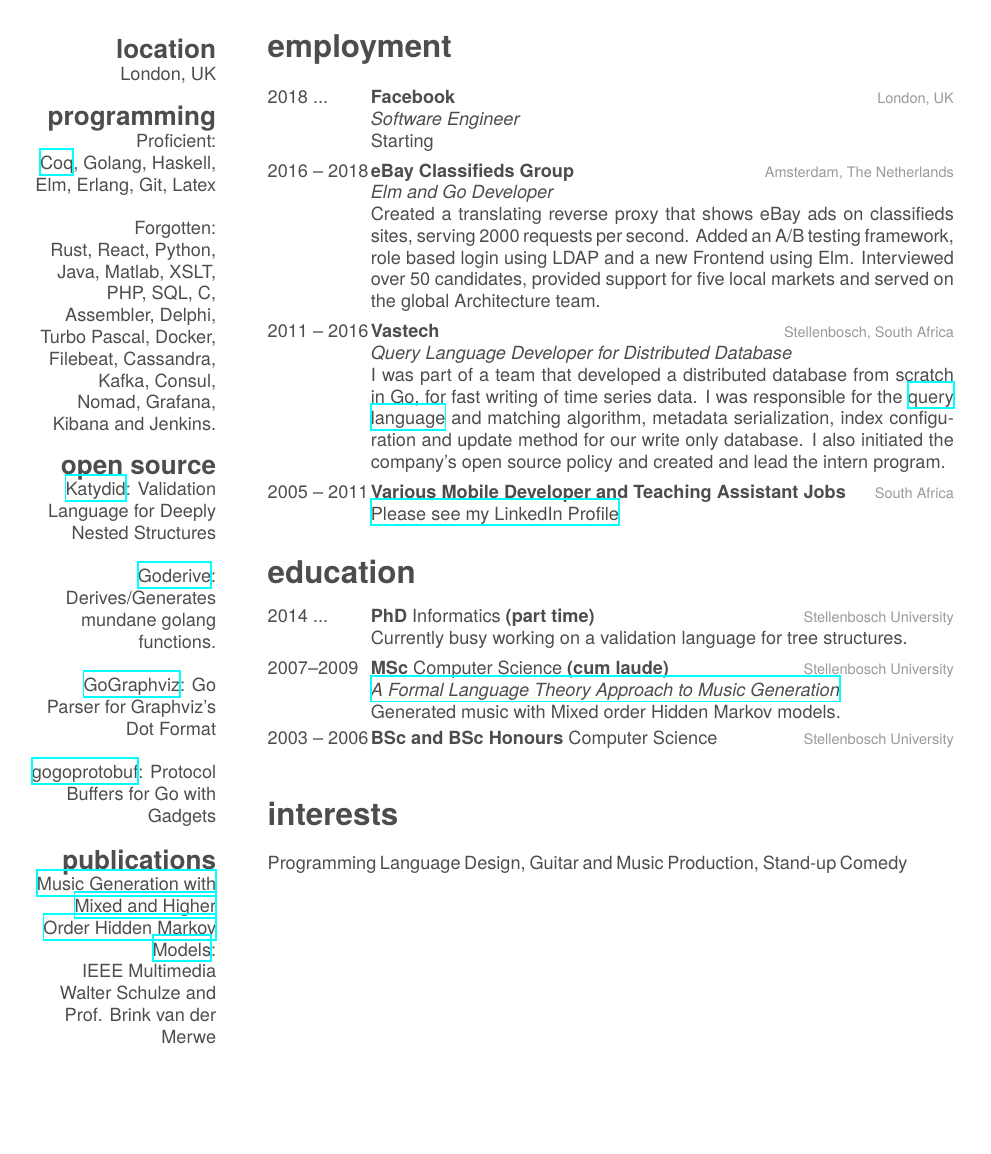
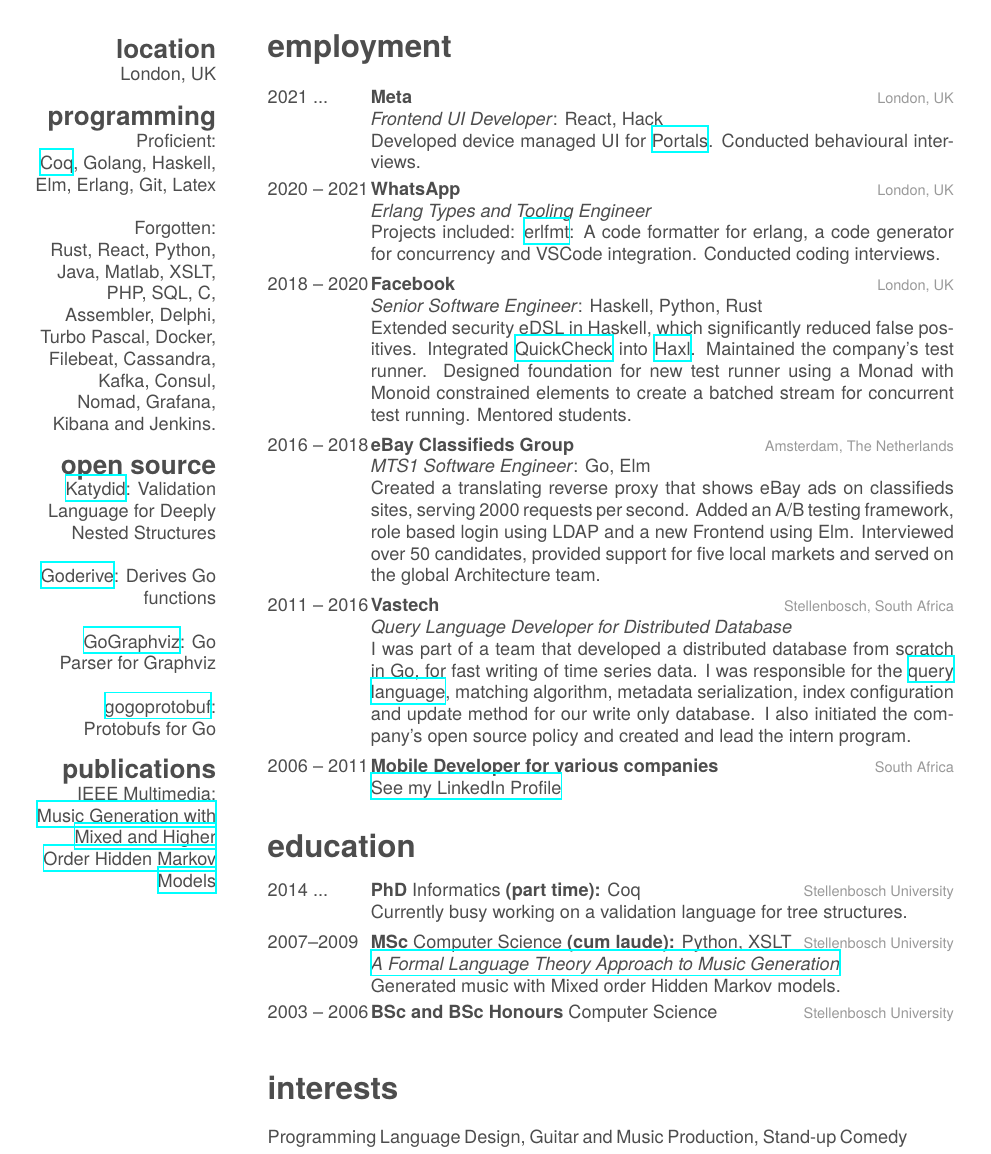
Before and after one commit to awalterschulze/waltercv, a LaTeX CV (waltercv.tex): part of the page, cut so that both start at the same text, the shorter picture padded with empty space. Compiled offline with XeLaTeX.

Commit message:
updated experience

```diff
--- a/waltercv.tex
+++ b/waltercv.tex
@@ -43,33 +43,48 @@
 \section{open source}
 \href{https://github.com/katydid/katydid}{Katydid}: Validation Language for Deeply Nested Structures
 ~
-\href{https://github.com/awalterschulze/goderive}{Goderive}: Derives/Generates mundane golang functions.
+\href{https://github.com/awalterschulze/goderive}{Goderive}: Derives Go functions
 ~
-\href{https://github.com/awalterschulze/gographviz}{GoGraphviz}: Go Parser for Graphviz's Dot Format
+\href{https://github.com/awalterschulze/gographviz}{GoGraphviz}: Go Parser for Graphviz
 ~
-\href{https://github.com/gogo/protobuf}{gogoprotobuf}: Protocol Buffers for Go with Gadgets
+\href{https://github.com/gogo/protobuf}{gogoprotobuf}: Protobufs for Go
 \section{publications}
-\href{http://doi.ieeecomputersociety.org/10.1109/MMUL.2010.44}{Music Generation with Mixed and Higher Order Hidden Markov Models}:
-{IEEE Multimedia}
-{Walter Schulze and Prof. Brink van der Merwe}
+IEEE Multimedia: \href{http://doi.ieeecomputersociety.org/10.1109/MMUL.2010.44}{Music Generation with Mixed and Higher Order Hidden Markov Models}
 \end{aside}
 
 \section{employment}
 \begin{entrylist}
 
 \entry
-{2018 ...}
+{2021 ...}
+{Meta}
+{London, UK}
+{\emph{Frontend UI Developer}: React, Hack \\
+Developed device managed UI for \href{https://portal.facebook.com/business/}{Portals}. Conducted behavioural interviews.
+}
+
+\entry
+{2020 -- 2021}
+{WhatsApp}
+{London, UK}
+{\emph{Erlang Types and Tooling Engineer} \\
+Projects included: \href{https://github.com/whatsapp/erlfmt}{erlfmt}: A code formatter for erlang, a code generator for concurrency and VSCode integration. Conducted coding interviews.
+}
+
+\entry
+{2018 -- 2020}
 {Facebook}
 {London, UK}
-{\emph{Software Engineer} \\
-Starting
+{\emph{Senior Software Engineer}: Haskell, Python, Rust \\
+Extended security eDSL in Haskell, which significantly reduced false positives. Integrated \href{https://hackage.haskell.org/package/QuickCheck}{QuickCheck} into \href{https://github.com/facebook/Haxl}{Haxl}.
+Maintained the company's test runner. Designed foundation for new test runner using a Monad with Monoid constrained elements to create a batched stream for concurrent test running.  Mentored students.
 }
 
 \entry
 {2016 -- 2018}
 {eBay Classifieds Group}
 {Amsterdam, The Netherlands}
-{\emph{Elm and Go Developer} \\
+{\emph{MTS1 Software Engineer}: Go, Elm \\
 Created a translating reverse proxy that shows eBay ads on classifieds sites, serving 2000 requests per second. Added an A/B testing framework, role based login using LDAP and a new Frontend using Elm. Interviewed over 50 candidates, provided support for five local markets and served on the global Architecture team.
 }
 
@@ -78,14 +93,14 @@
 {Vastech}
 {Stellenbosch, South Africa}
 {\emph{Query Language Developer for Distributed Database} \\
-I was part of a team that developed a distributed database from scratch in Go, for fast writing of time series data. I was responsible for the \href{https://github.com/katydid/katydid}{query language} and matching algorithm, metadata serialization, index configuration and update method for our write only database. I also initiated the company's open source policy and created and lead the intern program.
+I was part of a team that developed a distributed database from scratch in Go, for fast writing of time series data. I was responsible for the \href{https://github.com/katydid/katydid}{query language}, matching algorithm, metadata serialization, index configuration and update method for our write only database. I also initiated the company's open source policy and created and lead the intern program.
 }
 
 \entry
-{2005 -- 2011}
-{Various Mobile Developer and Teaching Assistant Jobs}
+{2006 -- 2011}
+{Mobile Developer for various companies}
 {South Africa}
-{\href{https://za.linkedin.com/in/schulzewalter}{Please see my LinkedIn Profile}}
+{\href{https://za.linkedin.com/in/schulzewalter}{See my LinkedIn Profile}}
 
 \end{entrylist}
 
@@ -95,13 +110,13 @@
 
 \entry
 {2014 ...}
-{PhD {\normalfont Informatics} (part time)}
+{PhD {\normalfont Informatics} (part time): {\normalfont Coq}}
 {Stellenbosch University}
 {Currently busy working on a validation language for tree structures.}
 
 \entry
 {2007--2009}
-{MSc {\normalfont Computer Science} (cum laude)}
+{MSc {\normalfont Computer Science} (cum laude): {\normalfont Python, XSLT}}
 {Stellenbosch University}
 {\href{http://superwillow.sourceforge.net/}{\emph{A Formal Language Theory Approach to Music Generation}} \\ Generated music with Mixed order Hidden Markov models.}
 
```
